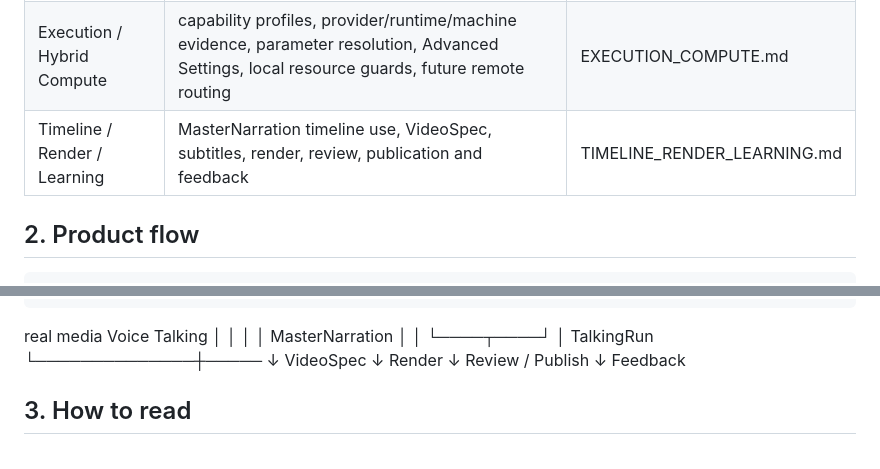
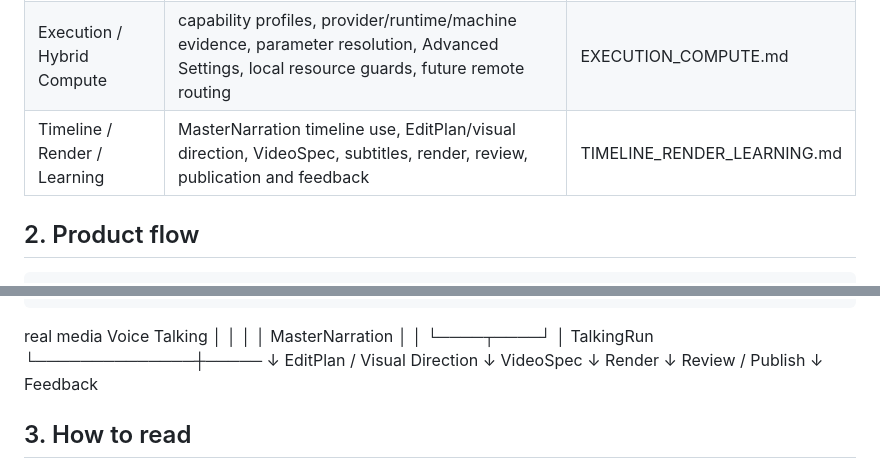
Before and after one commit to pimn52/content-os, a Markdown page: docs/product/README.md, 2 parts joined by grey strips. Drawn GitHub-style.

Commit message:
docs: expose EditPlan in product map

```diff
--- a/docs/product/README.md
+++ b/docs/product/README.md
@@ -12,7 +12,7 @@ They are not implementation journals.
 | Media / Asset Intelligence | import, continuous Clips, transcript/analysis evidence, Hybrid Asset Router, Shoot Tasks, usage evidence | MEDIA_ASSET_SYSTEM.md |
 | Voice / Talking | Voice Profile, Voice QA, MasterNarration creation, Talking Profile, short-slice execution, continuous TalkingRun, terminal closeout | VOICE_TALKING.md |
 | Execution / Hybrid Compute | capability profiles, provider/runtime/machine evidence, parameter resolution, Advanced Settings, local resource guards, future remote routing | EXECUTION_COMPUTE.md |
-| Timeline / Render / Learning | MasterNarration timeline use, VideoSpec, subtitles, render, review, publication and feedback | TIMELINE_RENDER_LEARNING.md |
+| Timeline / Render / Learning | MasterNarration timeline use, EditPlan/visual direction, VideoSpec, subtitles, render, review, publication and feedback | TIMELINE_RENDER_LEARNING.md |
 
 ## 2. Product flow
 
@@ -32,6 +32,8 @@ They are not implementation journals.
     │         └────┬────┘
     │          TalkingRun
     └──────────────┼─────
+                   ↓
+          EditPlan / Visual Direction
                    ↓
                 VideoSpec
                    ↓
```
